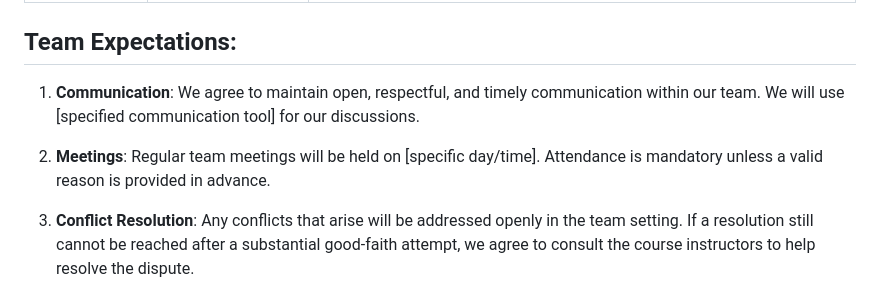
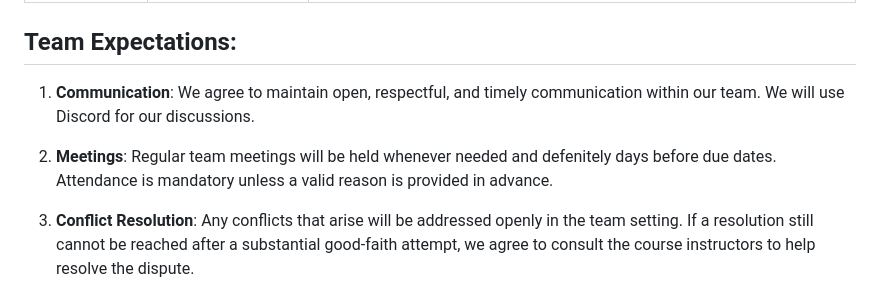
Before and after one commit to CSE498/Spring2026-CompanyC, a Markdown page: group_specific_content/Group-08/Team_agreement_8.md, the part around the change. Rendered like a GitHub page.

Commit message:
Update team agreement communication and meeting details
Added mode of communication and meeting dates.

```diff
--- a/group_specific_content/Group-08/Team_agreement_8.md
+++ b/group_specific_content/Group-08/Team_agreement_8.md
@@ -30,9 +30,9 @@ This agreement serves to outline the roles, responsibilities, and expectations o
 
 ## Team Expectations:
 
-1. **Communication**: We agree to maintain open, respectful, and timely communication within our team. We will use [specified communication tool] for our discussions.
+1. **Communication**: We agree to maintain open, respectful, and timely communication within our team. We will use Discord for our discussions.
 
-2. **Meetings**: Regular team meetings will be held on [specific day/time]. Attendance is mandatory unless a valid reason is provided in advance.
+2. **Meetings**: Regular team meetings will be held whenever needed and defenitely days before due dates. Attendance is mandatory unless a valid reason is provided in advance.
 
 3. **Conflict Resolution**: Any conflicts that arise will be addressed openly in the team setting. If a resolution still cannot be reached after a substantial good-faith attempt, we agree to consult the course instructors to help resolve the dispute.
 
```
